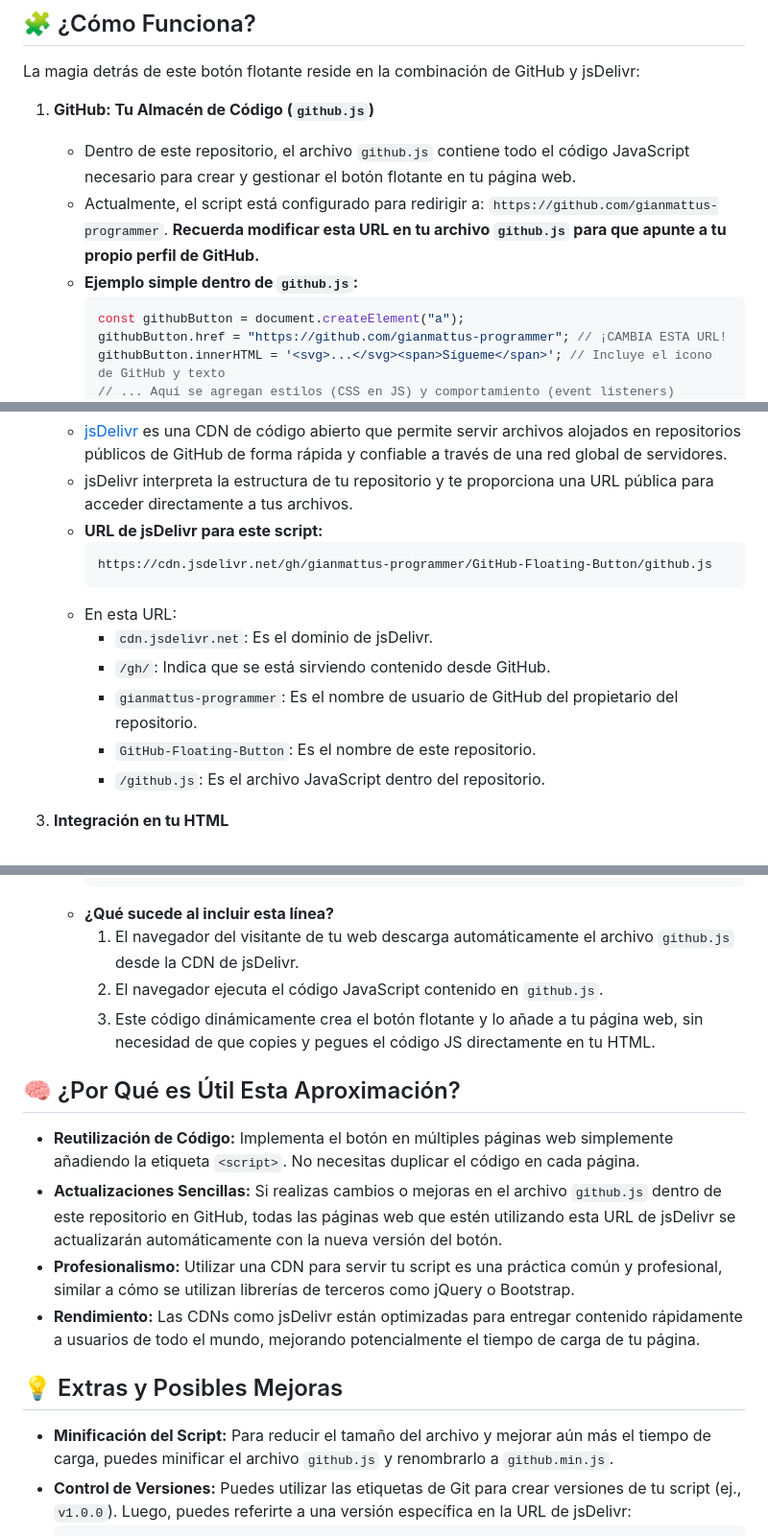
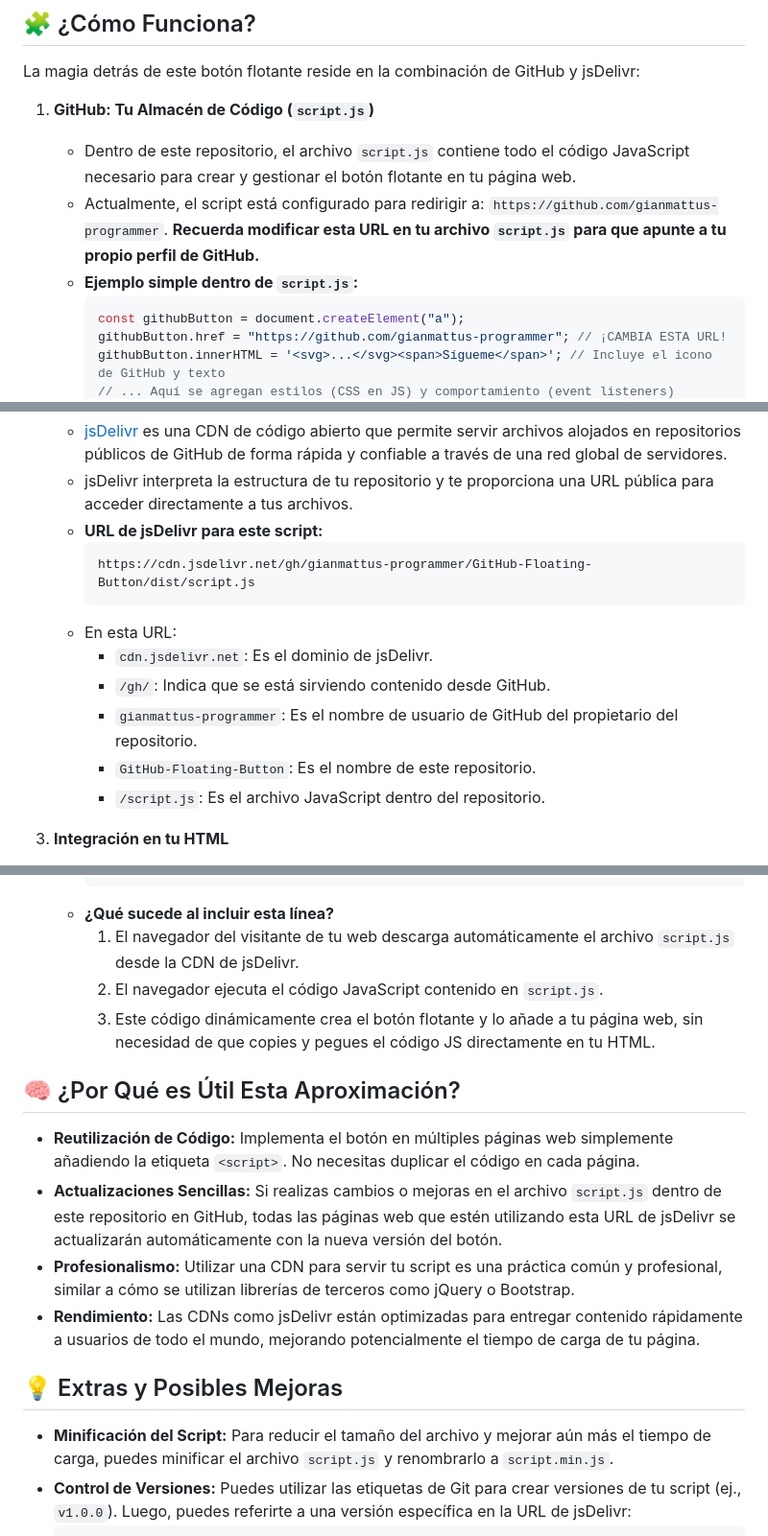
Before and after one commit to gianmattus-programmer/GitHub-Floating-Button, a Markdown page: README.md, 3 parts joined by grey strips. Shown at 96% size. Drawn GitHub-style.

````diff
--- a/README.md
+++ b/README.md
@@ -6,10 +6,10 @@ Este repositorio contiene el código necesario para generar un botón flotante q
 
 La magia detrás de este botón flotante reside en la combinación de GitHub y jsDelivr:
 
-1.  **GitHub: Tu Almacén de Código (`github.js`)**
-    * Dentro de este repositorio, el archivo `github.js` contiene todo el código JavaScript necesario para crear y gestionar el botón flotante en tu página web.
-    * Actualmente, el script está configurado para redirigir a: `https://github.com/gianmattus-programmer`. **Recuerda modificar esta URL en tu archivo `github.js` para que apunte a tu propio perfil de GitHub.**
-    * **Ejemplo simple dentro de `github.js`:**
+1.  **GitHub: Tu Almacén de Código (`script.js`)**
+    * Dentro de este repositorio, el archivo `script.js` contiene todo el código JavaScript necesario para crear y gestionar el botón flotante en tu página web.
+    * Actualmente, el script está configurado para redirigir a: `https://github.com/gianmattus-programmer`. **Recuerda modificar esta URL en tu archivo `script.js` para que apunte a tu propio perfil de GitHub.**
+    * **Ejemplo simple dentro de `script.js`:**
         ```javascript
         const githubButton = document.createElement("a");
         githubButton.href = "https://github.com/gianmattus-programmer"; // ¡CAMBIA ESTA URL!
@@ -23,14 +23,14 @@ La magia detrás de este botón flotante reside en la combinación de GitHub y j
     * jsDelivr interpreta la estructura de tu repositorio y te proporciona una URL pública para acceder directamente a tus archivos.
     * **URL de jsDelivr para este script:**
         ```bash
-        https://cdn.jsdelivr.net/gh/gianmattus-programmer/GitHub-Floating-Button/github.js
+        https://cdn.jsdelivr.net/gh/gianmattus-programmer/GitHub-Floating-Button/dist/script.js
         ```
     * En esta URL:
         * `cdn.jsdelivr.net`: Es el dominio de jsDelivr.
         * `/gh/`: Indica que se está sirviendo contenido desde GitHub.
         * `gianmattus-programmer`: Es el nombre de usuario de GitHub del propietario del repositorio.
         * `GitHub-Floating-Button`: Es el nombre de este repositorio.
-        * `/github.js`: Es el archivo JavaScript dentro del repositorio.
+        * `/script.js`: Es el archivo JavaScript dentro del repositorio.
 
 3.  **Integración en tu HTML**
     * Para utilizar este botón flotante en tu página web, simplemente necesitas incluir la siguiente etiqueta `<script>` en cualquier lugar dentro de las etiquetas `<body>` de tu archivo HTML:
@@ -39,18 +39,18 @@ La magia detrás de este botón flotante reside en la combinación de GitHub y j
         ```
     * **¿Qué sucede al incluir esta línea?**
-        1.  El navegador del visitante de tu web descarga automáticamente el archivo `github.js` desde la CDN de jsDelivr.
-        2.  El navegador ejecuta el código JavaScript contenido en `github.js`.
+        1.  El navegador del visitante de tu web descarga automáticamente el archivo `script.js` desde la CDN de jsDelivr.
+        2.  El navegador ejecuta el código JavaScript contenido en `script.js`.
         3.  Este código dinámicamente crea el botón flotante y lo añade a tu página web, sin necesidad de que copies y pegues el código JS directamente en tu HTML.
 
 ## 🧠 ¿Por Qué es Útil Esta Aproximación?
 
 * **Reutilización de Código:** Implementa el botón en múltiples páginas web simplemente añadiendo la etiqueta `<script>`. No necesitas duplicar el código en cada página.
-* **Actualizaciones Sencillas:** Si realizas cambios o mejoras en el archivo `github.js` dentro de este repositorio en GitHub, todas las páginas web que estén utilizando esta URL de jsDelivr se actualizarán automáticamente con la nueva versión del botón.
+* **Actualizaciones Sencillas:** Si realizas cambios o mejoras en el archivo `script.js` dentro de este repositorio en GitHub, todas las páginas web que estén utilizando esta URL de jsDelivr se actualizarán automáticamente con la nueva versión del botón.
 * **Profesionalismo:** Utilizar una CDN para servir tu script es una práctica común y profesional, similar a cómo se utilizan librerías de terceros como jQuery o Bootstrap.
 * **Rendimiento:** Las CDNs como jsDelivr están optimizadas para entregar contenido rápidamente a usuarios de todo el mundo, mejorando potencialmente el tiempo de carga de tu página.
 
 ## 💡 Extras y Posibles Mejoras
 
-* **Minificación del Script:** Para reducir el tamaño del archivo y mejorar aún más el tiempo de carga, puedes minificar el archivo `github.js` y renombrarlo a `github.min.js`.
+* **Minificación del Script:** Para reducir el tamaño del archivo y mejorar aún más el tiempo de carga, puedes minificar el archivo `script.js` y renombrarlo a `script.min.js`.
 * **Control de Versiones:** Puedes utilizar las etiquetas de Git para crear versiones de tu script (ej., `v1.0.0`). Luego, puedes referirte a una versión específica en la URL de jsDelivr:
     ```html
````
Also changed, not shown: other parts of README.md (+2 -2 lines).
